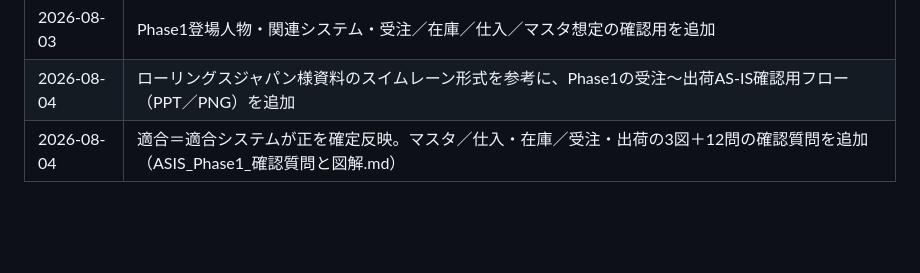
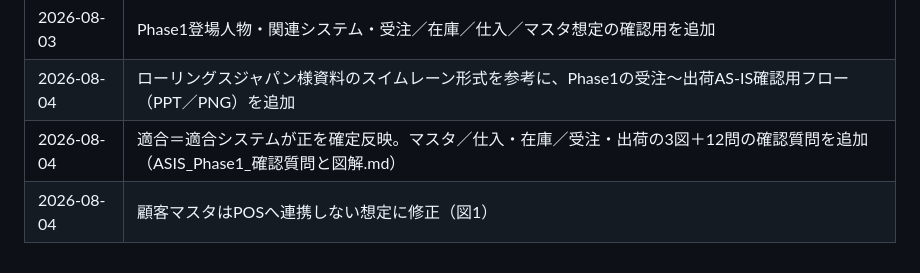
Before and after one commit to kozonoflight/git_tutorial, a Markdown page: knowledge/自動車アフターマーケット・部品卸/株式会社イエローハット.md, the part around the change. Rendered like a GitHub page; blank space fills up the shorter version.

Commit message:
会社メモ：顧客マスタPOS非連携の修正を変更履歴に追記
Co-authored-by: kozonoflight <kozonoflight@users.noreply.github.com>

```diff
--- a/knowledge/自動車アフターマーケット・部品卸/株式会社イエローハット.md
+++ b/knowledge/自動車アフターマーケット・部品卸/株式会社イエローハット.md
@@ -275,3 +275,4 @@ EC-Rider B2B風の全体構成を、Phase1〜3に分割したポンチ絵。提
 | 2026-08-03 | Phase1登場人物・関連システム・受注／在庫／仕入／マスタ想定の確認用を追加 |
 | 2026-08-04 | ローリングスジャパン様資料のスイムレーン形式を参考に、Phase1の受注〜出荷AS-IS確認用フロー（PPT／PNG）を追加 |
 | 2026-08-04 | 適合＝適合システムが正を確定反映。マスタ／仕入・在庫／受注・出荷の3図＋12問の確認質問を追加（ASIS_Phase1_確認質問と図解.md） |
+| 2026-08-04 | 顧客マスタはPOSへ連携しない想定に修正（図1） |
```
